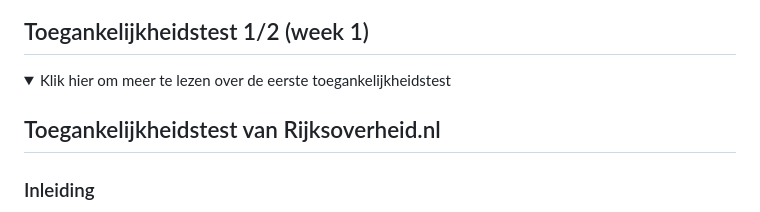
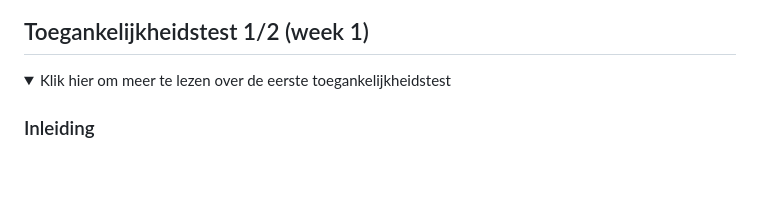
Before and after one commit to miloraven/FED, a Markdown page: README.md, the part around the change. Rendered like a GitHub page; folded sections open; blank space fills up the shorter version.

```diff
--- a/README.md
+++ b/README.md
@@ -42,8 +42,6 @@
 
 <details>
   <summary>Klik hier om meer te lezen over de eerste toegankelijkheidstest</summary>
-
- ## Toegankelijkheidstest van Rijksoverheid.nl
 
 ### Inleiding
 Ik heb een toegankelijkheidstest uitgevoerd op de website Rijksoverheid.nl. Het doel van de test was om te beoordelen hoe goed de website werkt voor verschillende doelgroepen, zoals mensen die afhankelijk zijn van een screenreader, mensen met kleurenblindheid, en gebruikers die specifieke visuele en bewegingsinstellingen nodig hebben. Daarnaast heb ik de website vergeleken met Tiptopwasenstrijkservice.nl om een breder perspectief te krijgen op toegankelijkheid. In deze README staan mijn bevindingen en aanbevelingen.
```
